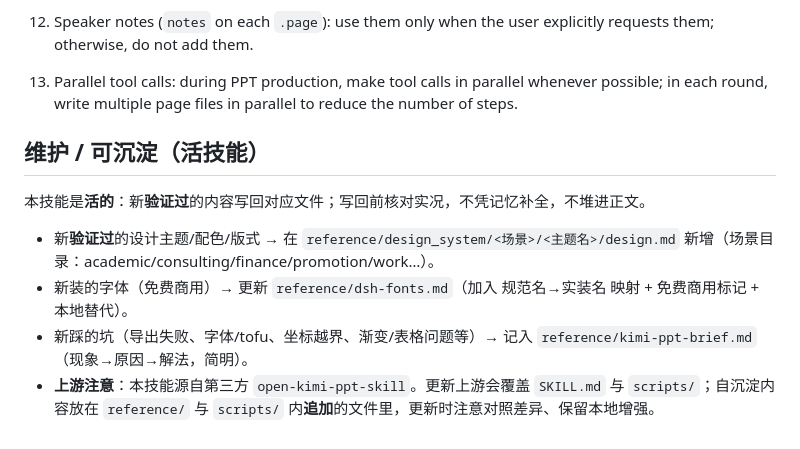
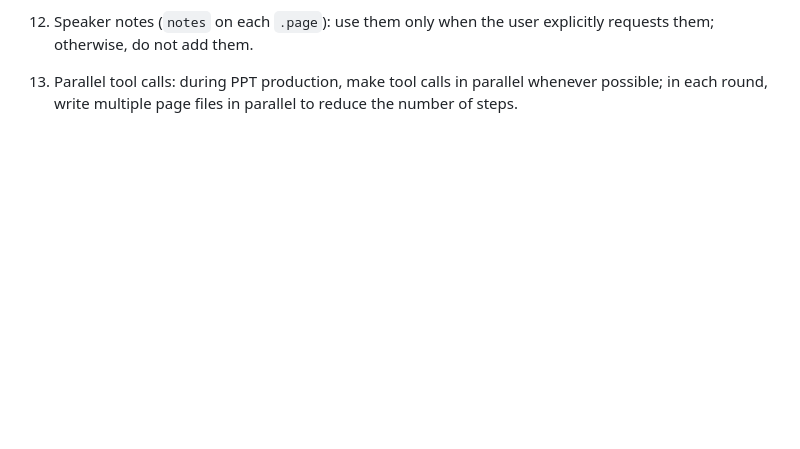
Before and after one commit to OMSociety/kimi-ppt-skill, a Markdown page: skills/kimi-ppt/SKILL.md, the part around the change. Rendered like a GitHub page; blank space fills up the shorter version.

Commit message:
style: drop personal '可沉淀' note from the published skill; fix 功能概览 VS16 anchor

```diff
--- a/skills/kimi-ppt/SKILL.md
+++ b/skills/kimi-ppt/SKILL.md
@@ -214,10 +214,3 @@ When generating a PPT, adopt different production approaches for different user
 11. Element animations (`page.animations` in PPTD — entrance / emphasis / exit / motion-path; see `reference/pptd.md` §6): use them only when the user explicitly requests animations, or when the deck is clearly intended for live presentation / slideshow playback and animation provides a clear benefit for staged disclosure, process demonstration, causal explanation, pacing, visual impact, or brand storytelling. By default, do not add element animations to reading-oriented, self-study, print, or primarily send-and-browse decks. Prefer 1–3 animation groups per page and simple effects such as fade, fly, and zoom. This is separate from the default PPTX slide-level fade page transition written by `export_pptx.py`.
 12. Speaker notes (`notes` on each `.page`): use them only when the user explicitly requests them; otherwise, do not add them.
 13. Parallel tool calls: during PPT production, make tool calls in parallel whenever possible; in each round, write multiple page files in parallel to reduce the number of steps.
-
-## 维护 / 可沉淀（活技能）
-本技能是**活的**：新**验证过**的内容写回对应文件；写回前核对实况，不凭记忆补全，不堆进正文。
-- 新**验证过**的设计主题/配色/版式 → 在 `reference/design_system/<场景>/<主题名>/design.md` 新增（场景目录：academic/consulting/finance/promotion/work…）。
-- 新装的字体（免费商用）→ 更新 `reference/dsh-fonts.md`（加入 规范名→实装名 映射 + 免费商用标记 + 本地替代）。
-- 新踩的坑（导出失败、字体/tofu、坐标越界、渐变/表格问题等）→ 记入 `reference/kimi-ppt-brief.md`（现象→原因→解法，简明）。
-- **上游注意**：本技能源自第三方 `open-kimi-ppt-skill`。更新上游会覆盖 `SKILL.md` 与 `scripts/`；自沉淀内容放在 `reference/` 与 `scripts/` 内**追加**的文件里，更新时注意对照差异、保留本地增强。
```
Also changed, not shown: README.md (+1 -1 lines).
